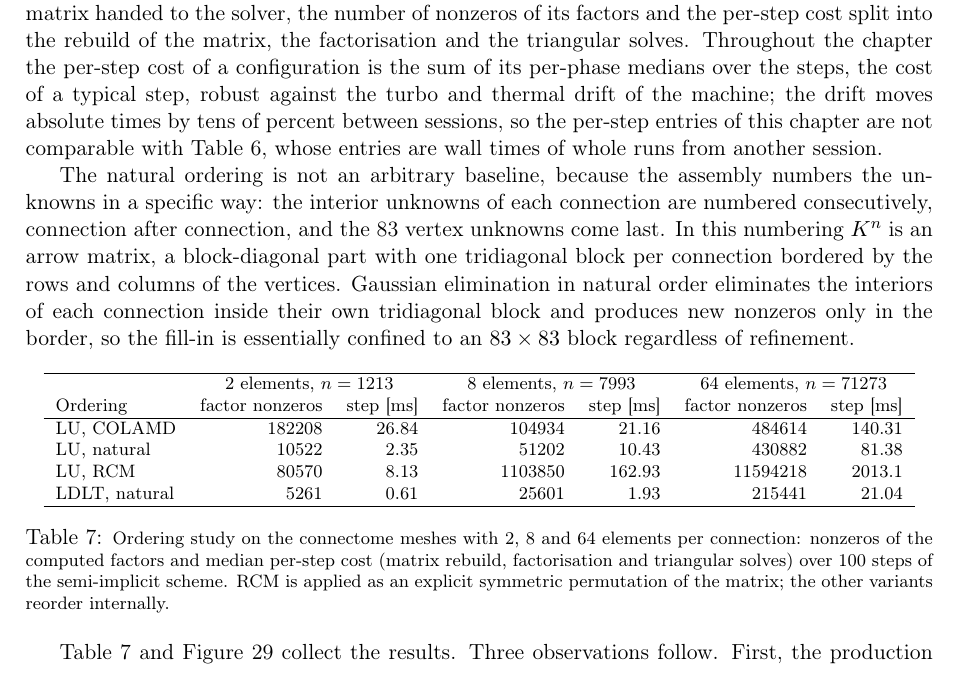
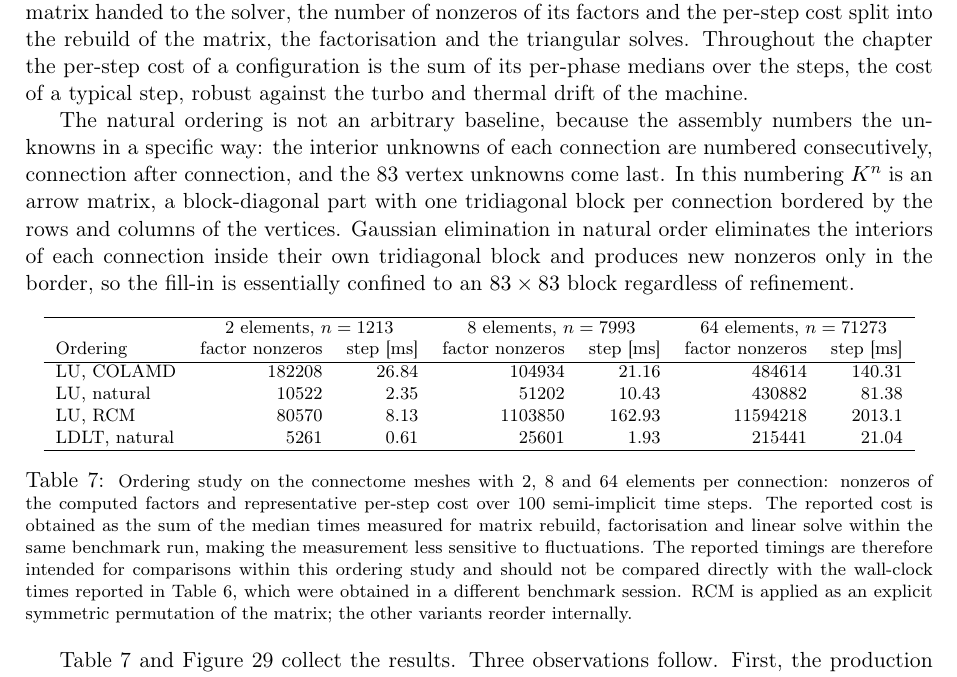
Before and after one commit to yosef-ben/AMSC_FEMG_Ben_Chedly, a LaTeX document (report/chapter5_performance_draft.tex): part of page 2 of 7, cut so that both start at the same text. Compiled offline with pdfLaTeX.

Commit message:
Adopt the reworked ordering caption
The caption of the ordering table now carries the definition of the
representative per-step cost and the warning against comparing it with
the wall-clock baseline of another session, in the author's wording with
the house spelling; the methodology sentence in the body keeps only the
chapter-wide definition, so the warning is stated once.

```diff
--- a/report/chapter5_performance_draft.tex
+++ b/report/chapter5_performance_draft.tex
@@ -124,10 +124,7 @@ its factors and the per-step cost split into the rebuild of the matrix, the
 factorisation and the triangular solves. Throughout the chapter the
 per-step cost of a configuration is the sum of its per-phase medians over
 the steps, the cost of a typical step, robust against the turbo and
-thermal drift of the machine; the drift moves absolute times by tens of
-percent between sessions, so the per-step entries of this chapter are not
-comparable with Table~\ref{tab:seqbaseline}, whose entries are wall times
-of whole runs from another session.
+thermal drift of the machine.
 
 The natural ordering is not an arbitrary baseline, because the assembly
 numbers the unknowns in a specific way: the interior unknowns of each
@@ -157,10 +154,16 @@ LDLT, natural   & 5261   & 0.61  & 25601   & 1.93   & 215441   & 21.04  \\
 \hline
 \end{tabular}
 \caption{\footnotesize Ordering study on the connectome meshes with 2, 8
-and 64 elements per connection: nonzeros of the computed factors and median
-per-step cost (matrix rebuild, factorisation and triangular solves) over
-100 steps of the semi-implicit scheme. RCM is applied as an explicit
-symmetric permutation of the matrix; the other variants reorder internally.}
+and 64 elements per connection: nonzeros of the computed factors and
+representative per-step cost over 100 semi-implicit time steps. The reported
+cost is obtained as the sum of the median times measured for matrix rebuild,
+factorisation and linear solve within the same benchmark run, making the
+measurement less sensitive to fluctuations. The reported timings are
+therefore intended for comparisons within this ordering study and should not
+be compared directly with the wall-clock times reported in
+Table~\ref{tab:seqbaseline}, which were obtained in a different benchmark
+session. RCM is applied as an explicit symmetric permutation of the matrix;
+the other variants reorder internally.}
 \label{tab:ordering}
 \end{table}
 
```
Also changed, not shown: report/chapter5_performance_draft.pdf.
